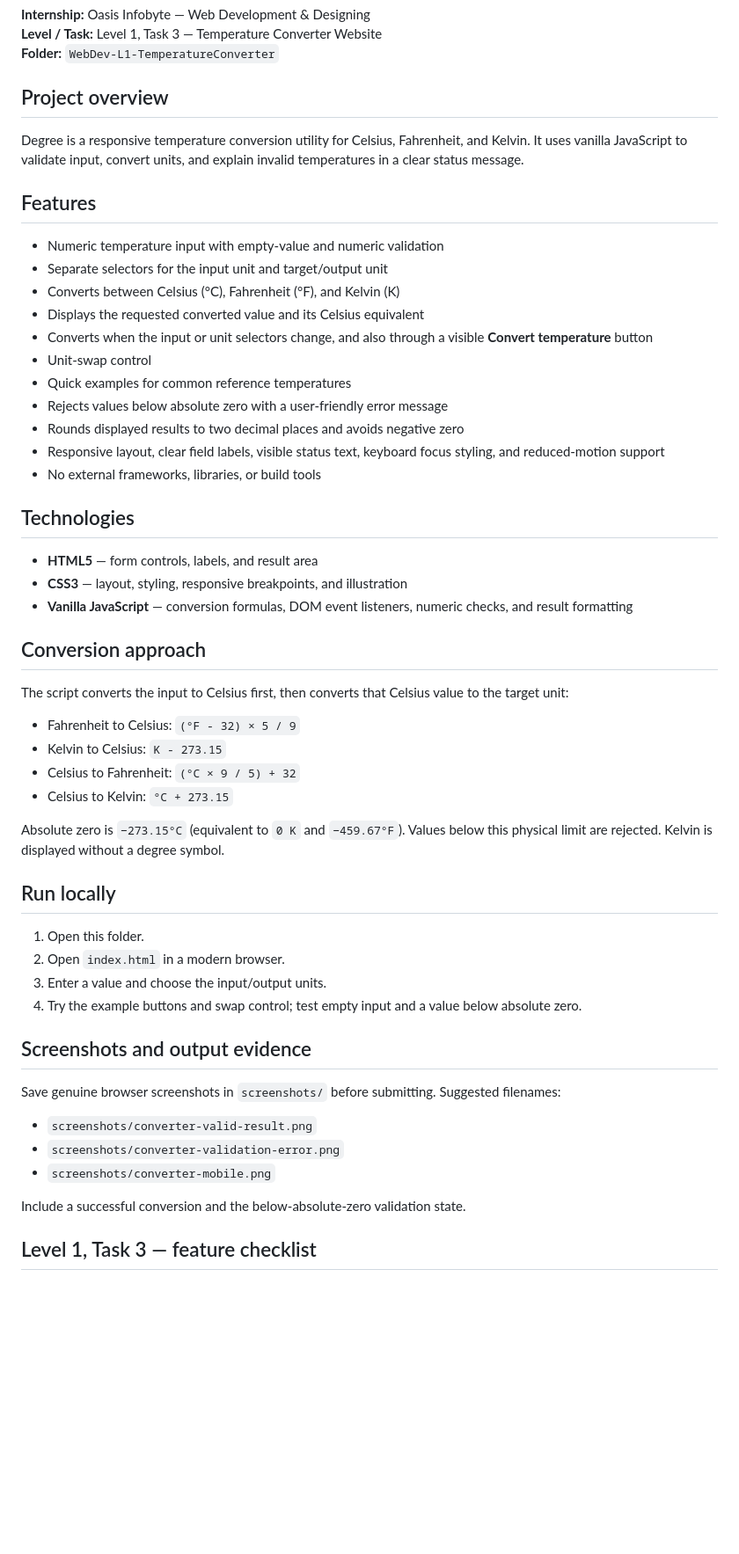
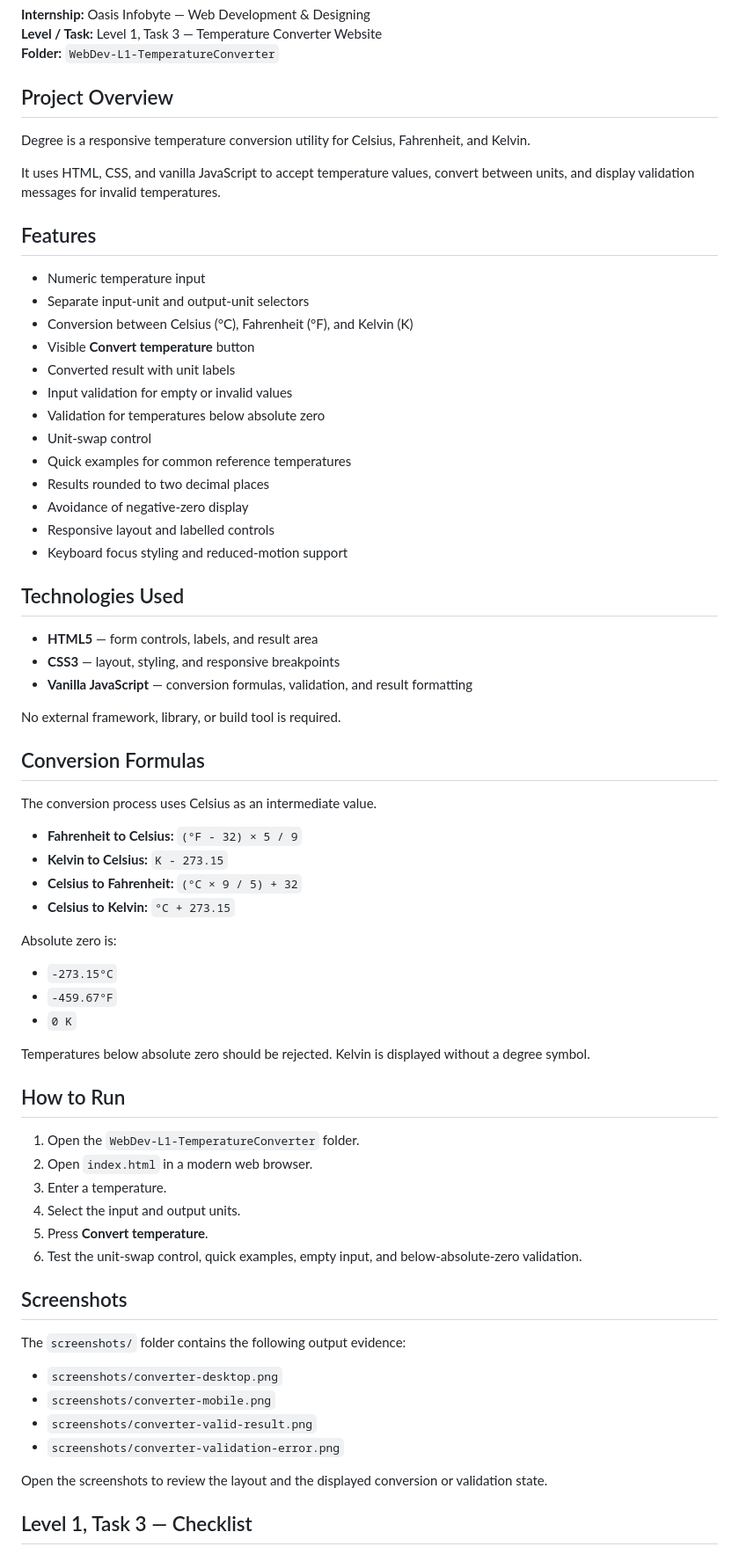
Before and after one commit to seal-shreya/OIBSIP, a Markdown page: WebDev-L1-TemperatureConverter/README.md, the part around one of its changes. Shown at 88% size. Rendered like a GitHub page; blank space fills up the shorter version.

```diff
--- a/WebDev-L1-TemperatureConverter/README.md
+++ b/WebDev-L1-TemperatureConverter/README.md
@@ -4,57 +4,72 @@
 **Level / Task:** Level 1, Task 3 — Temperature Converter Website
 **Folder:** `WebDev-L1-TemperatureConverter`
 
-## Project overview
+## Project Overview
 
-Degree is a responsive temperature conversion utility for Celsius, Fahrenheit, and Kelvin. It uses vanilla JavaScript to validate input, convert units, and explain invalid temperatures in a clear status message.
+Degree is a responsive temperature conversion utility for Celsius, Fahrenheit, and Kelvin.
+
+It uses HTML, CSS, and vanilla JavaScript to accept temperature values, convert between units, and display validation messages for invalid temperatures.
 
 ## Features
 
-- Numeric temperature input with empty-value and numeric validation
-- Separate selectors for the input unit and target/output unit
-- Converts between Celsius (°C), Fahrenheit (°F), and Kelvin (K)
-- Displays the requested converted value and its Celsius equivalent
-- Converts when the input or unit selectors change, and also through a visible **Convert temperature** button
+- Numeric temperature input
+- Separate input-unit and output-unit selectors
+- Conversion between Celsius (°C), Fahrenheit (°F), and Kelvin (K)
+- Visible **Convert temperature** button
+- Converted result with unit labels
+- Input validation for empty or invalid values
+- Validation for temperatures below absolute zero
 - Unit-swap control
 - Quick examples for common reference temperatures
-- Rejects values below absolute zero with a user-friendly error message
-- Rounds displayed results to two decimal places and avoids negative zero
-- Responsive layout, clear field labels, visible status text, keyboard focus styling, and reduced-motion support
-- No external frameworks, libraries, or build tools
+- Results rounded to two decimal places
+- Avoidance of negative-zero display
+- Responsive layout and labelled controls
+- Keyboard focus styling and reduced-motion support
 
-## Technologies
+## Technologies Used
 
 - **HTML5** — form controls, labels, and result area
-- **CSS3** — layout, styling, responsive breakpoints, and illustration
-- **Vanilla JavaScript** — conversion formulas, DOM event listeners, numeric checks, and result formatting
+- **CSS3** — layout, styling, and responsive breakpoints
+- **Vanilla JavaScript** — conversion formulas, validation, and result formatting
 
-## Conversion approach
+No external framework, library, or build tool is required.
 
-The script converts the input to Celsius first, then converts that Celsius value to the target unit:
+## Conversion Formulas
 
-- Fahrenheit to Celsius: `(°F - 32) × 5 / 9`
-- Kelvin to Celsius: `K - 273.15`
-- Celsius to Fahrenheit: `(°C × 9 / 5) + 32`
-- Celsius to Kelvin: `°C + 273.15`
+The conversion process uses Celsius as an intermediate value.
 
-Absolute zero is `−273.15°C` (equivalent to `0 K` and `−459.67°F`). Values below this physical limit are rejected. Kelvin is displayed without a degree symbol.
+- **Fahrenheit to Celsius:** `(°F - 32) × 5 / 9`
+- **Kelvin to Celsius:** `K - 273.15`
+- **Celsius to Fahrenheit:** `(°C × 9 / 5) + 32`
+- **Celsius to Kelvin:** `°C + 273.15`
 
-## Run locally
+Absolute zero is:
 
-1. Open this folder.
-2. Open `index.html` in a modern browser.
-3. Enter a value and choose the input/output units.
-4. Try the example buttons and swap control; test empty input and a value below absolute zero.
+- `-273.15°C`
+- `-459.67°F`
+- `0 K`
 
-## Screenshots and output evidence
+Temperatures below absolute zero should be rejected. Kelvin is displayed without a degree symbol.
 
-Save genuine browser screenshots in `screenshots/` before submitting. Suggested filenames:
+## How to Run
 
+1. Open the `WebDev-L1-TemperatureConverter` folder.
+2. Open `index.html` in a modern web browser.
+3. Enter a temperature.
+4. Select the input and output units.
+5. Press **Convert temperature**.
+6. Test the unit-swap control, quick examples, empty input, and below-absolute-zero validation.
+
+## Screenshots
+
+The `screenshots/` folder contains the following output evidence:
+
+- `screenshots/converter-desktop.png`
+- `screenshots/converter-mobile.png`
 - `screenshots/converter-valid-result.png`
 - `screenshots/converter-validation-error.png`
-- `screenshots/converter-mobile.png`
 
-Include a successful conversion and the below-absolute-zero validation state.
+Open the screenshots to review the layout and the displayed conversion or validation state.
 
-## Level 1, Task 3 — feature checklist
+## Level 1, Task 3 — Checklist
 
```
Also changed, not shown: other parts of WebDev-L1-TemperatureConverter/README.md (+34 -25 lines), WebDev-L1-LandingPage/README.md (+51 -43 lines), WebDev-L1-PersonalPortfolio/README.md (+59 -49 lines).
